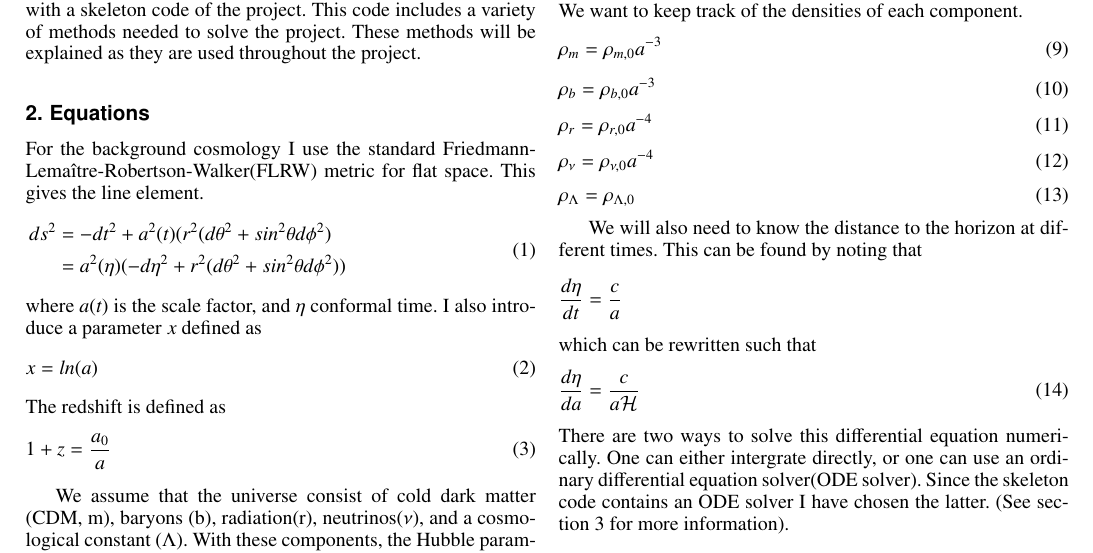
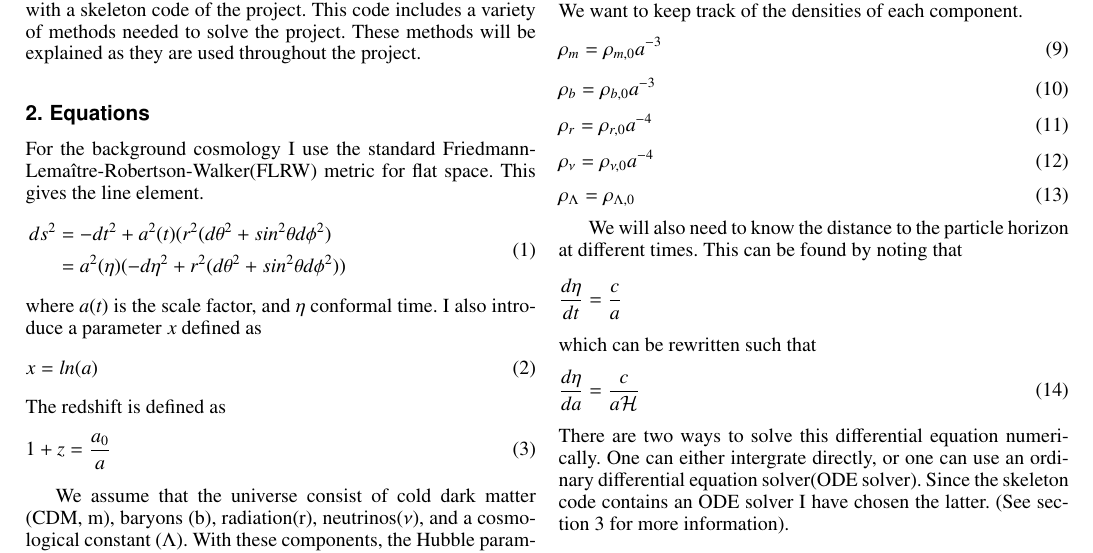
Before and after one commit to tellewsen/AST5220, a LaTeX paper (Report1/report.tex): part of page 1 of 8, cut so that both start at the same text. The pictures show the PDF file Report1/report.pdf that the author committed with the source.

```diff
--- a/Report1/report.tex
+++ b/Report1/report.tex
@@ -177,7 +177,7 @@
  \rho_\Lambda = \rho_{\Lambda,0}
 \end{equation}
 
-We will also need to know the distance to the horizon at different times. This can be found by noting that
+We will also need to know the distance to the particle horizon at different times. This can be found by noting that
 \begin{equation*}
  \frac{d\eta}{dt} = \frac{c}{a}
 \end{equation*}
```
Also changed, not shown: Report1/report.pdf, 1 other file.
